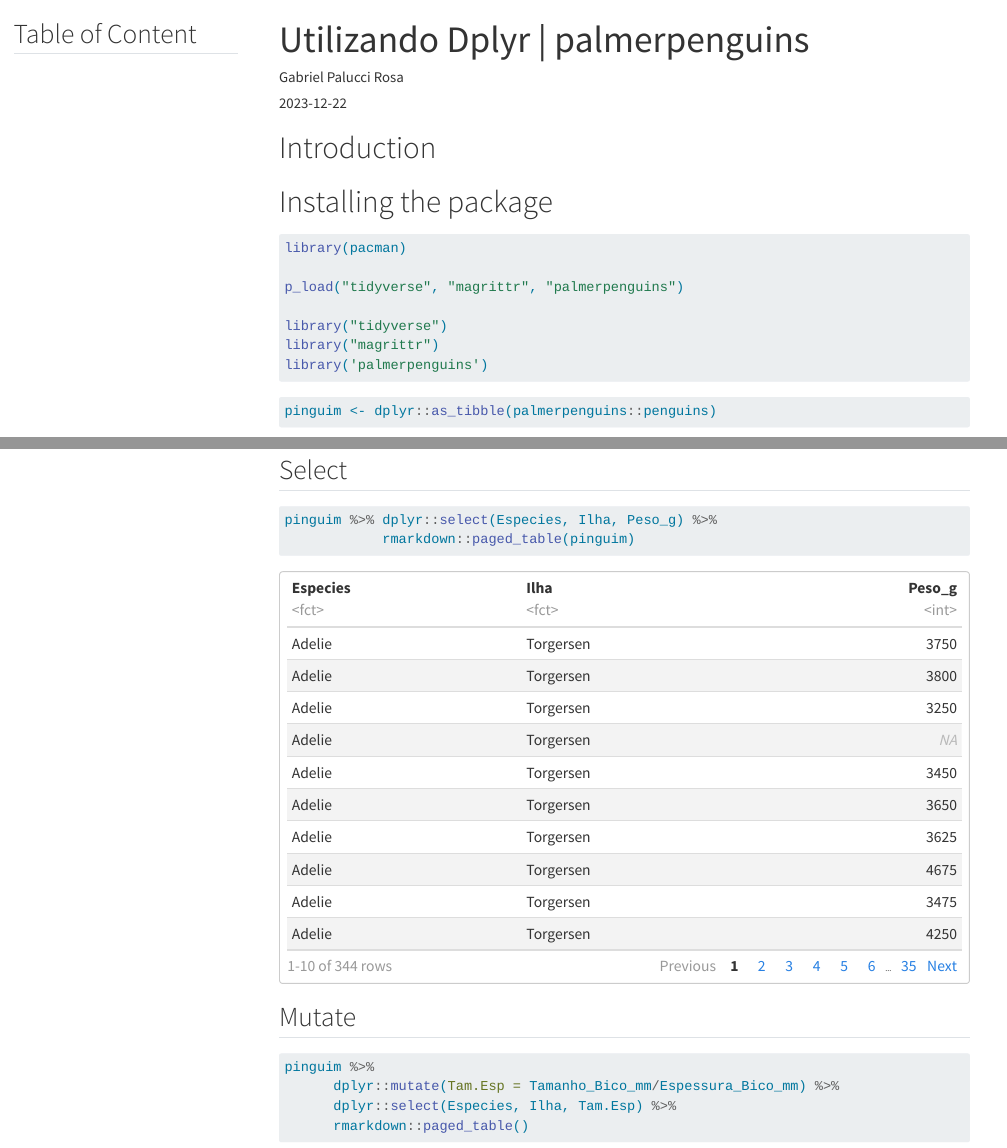
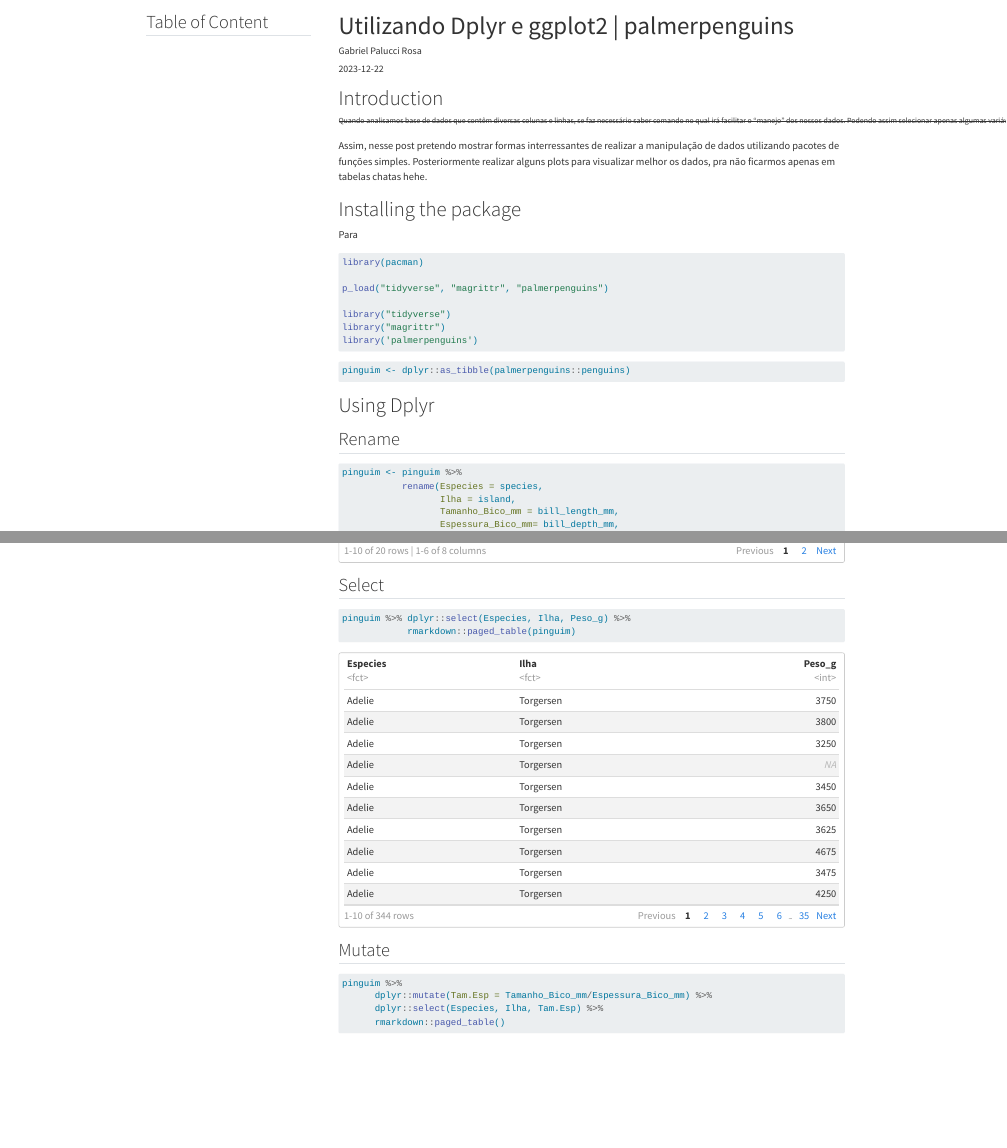
Before and after one commit to GabrielPalucci/Blogs, a Quarto document (posts/tidy_plot/tidyverse.qmd): the page in a window 1100 px wide, from its top, and a second part further down, joined at a grey line. Rendered offline with R 4.5, knitr and Pandoc in place of Quarto, with nearby package versions; menus at the side of the page are left out; long lines of code are wrapped.

Commit message:
Initial commit

````diff
--- a/posts/tidy_plot/tidyverse.qmd
+++ b/posts/tidy_plot/tidyverse.qmd
@@ -3,7 +3,7 @@ image: ppa.png
 page-layout: article
 title-block-banner: pp.png
 date: "2023-12-22"
-title: "Utilizando Dplyr | palmerpenguins"
+title: "Utilizando Dplyr e ggplot2 | palmerpenguins"
 author: "Gabriel Palucci Rosa"
 toc: true
 toc-title: "Table of Content"
@@ -15,7 +15,13 @@ categories:
 
 # Introduction
 
+^~~Quando analisamos base de dados que contêm diversas colunas e linhas, se faz necessário saber comando no qual irá facilitar o "manejo" dos nossos dados. Podendo assim selecionar apenas algumas variávies ou alguns linhas. Alguns pessoas podem pensar usar outros sofwares do SQL no qual sua função está ligado diretamente a manipulação dos dados. Entretanto, é interessante utilizarmos o R! pois irá facilitar posteriormente a analisar os dados, não precisando importar e exportar base de dados de um sofware para outro~~^
+
+Assim, nesse post pretendo mostrar formas interressantes de realizar a manipulação de dados utilizando pacotes de funções simples. Posteriormente realizar alguns plots para visualizar melhor os dados, pra não ficarmos apenas em tabelas chatas hehe.
+
 # Installing the package
+
+Para
 
 ```{r, warning=FALSE}
 
````
Also changed, not shown: docs/search.json, 4 other files.
